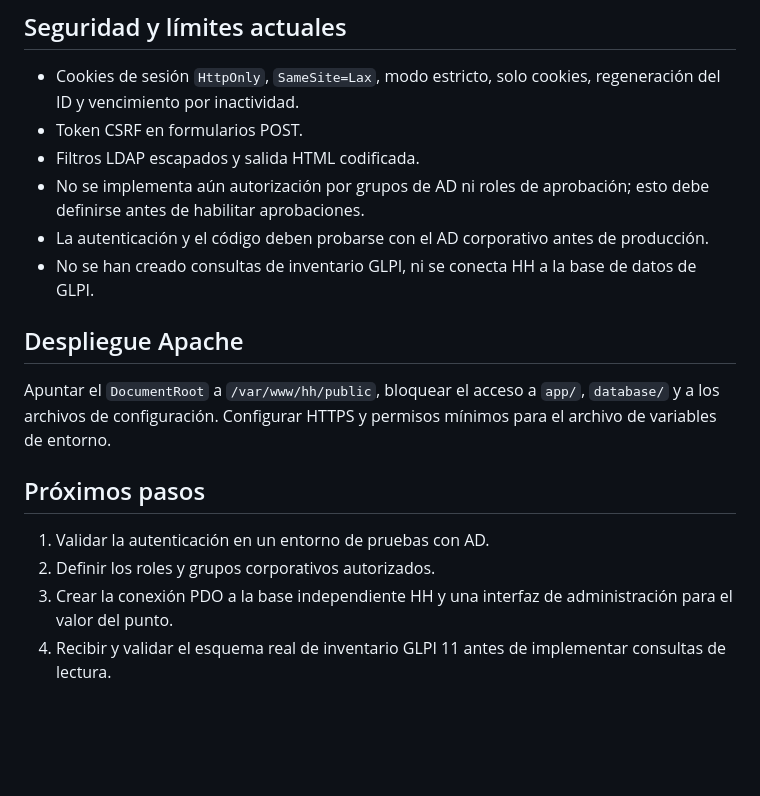
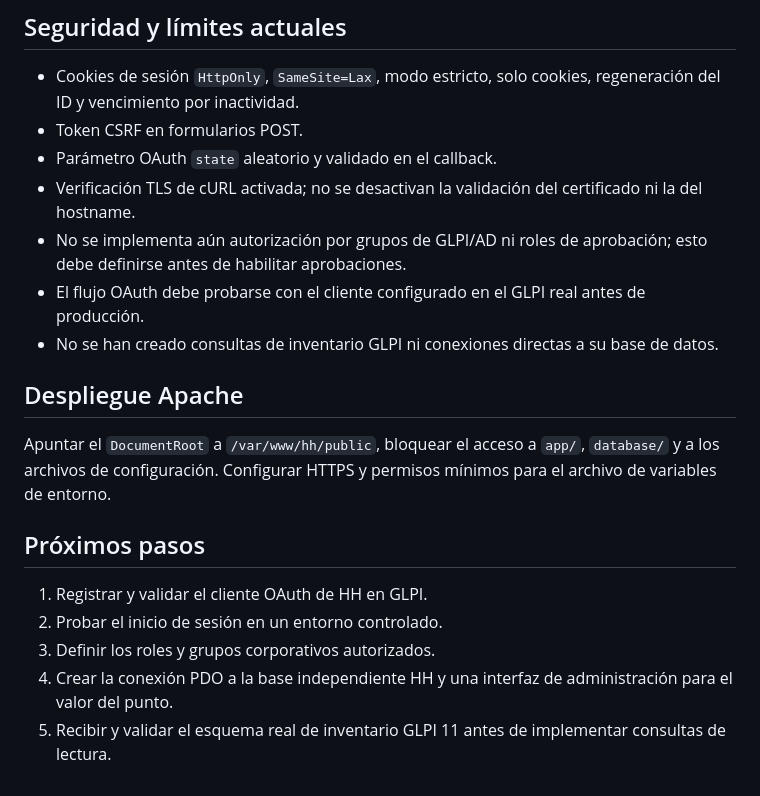
Before and after one commit to fmosquera01/hh, a Markdown page: README.md, the part around one of its changes. Rendered like a GitHub page; blank space fills up the shorter version.

```diff
--- a/README.md
+++ b/README.md
@@ -48,10 +55,11 @@ No se inserta un valor ficticio. En la siguiente etapa se construirá una pantal
 
 - Cookies de sesión `HttpOnly`, `SameSite=Lax`, modo estricto, solo cookies, regeneración del ID y vencimiento por inactividad.
 - Token CSRF en formularios POST.
-- Filtros LDAP escapados y salida HTML codificada.
-- No se implementa aún autorización por grupos de AD ni roles de aprobación; esto debe definirse antes de habilitar aprobaciones.
-- La autenticación y el código deben probarse con el AD corporativo antes de producción.
-- No se han creado consultas de inventario GLPI, ni se conecta HH a la base de datos de GLPI.
+- Parámetro OAuth `state` aleatorio y validado en el callback.
+- Verificación TLS de cURL activada; no se desactivan la validación del certificado ni la del hostname.
+- No se implementa aún autorización por grupos de GLPI/AD ni roles de aprobación; esto debe definirse antes de habilitar aprobaciones.
+- El flujo OAuth debe probarse con el cliente configurado en el GLPI real antes de producción.
+- No se han creado consultas de inventario GLPI ni conexiones directas a su base de datos.
 
 ## Despliegue Apache
 
@@ -59,7 +67,8 @@ Apuntar el `DocumentRoot` a `/var/www/hh/public`, bloquear el acceso a `app/`, `
 
 ## Próximos pasos
 
-1. Validar la autenticación en un entorno de pruebas con AD.
-2. Definir los roles y grupos corporativos autorizados.
-3. Crear la conexión PDO a la base independiente HH y una interfaz de administración para el valor del punto.
-4. Recibir y validar el esquema real de inventario GLPI 11 antes de implementar consultas de lectura.
+1. Registrar y validar el cliente OAuth de HH en GLPI.
+2. Probar el inicio de sesión en un entorno controlado.
+3. Definir los roles y grupos corporativos autorizados.
+4. Crear la conexión PDO a la base independiente HH y una interfaz de administración para el valor del punto.
+5. Recibir y validar el esquema real de inventario GLPI 11 antes de implementar consultas de lectura.
```
Also changed, not shown: other parts of README.md (+23 -16 lines).
